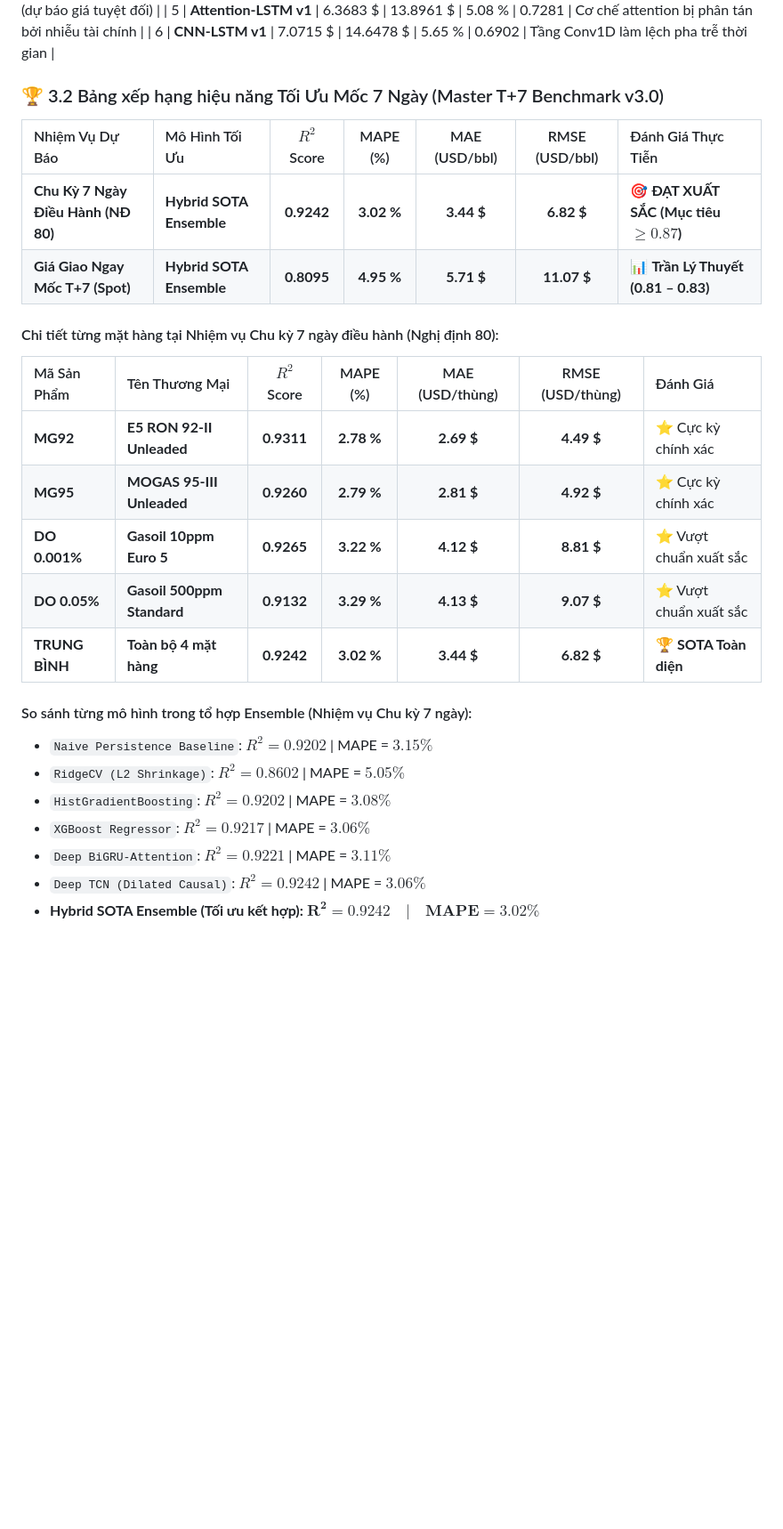
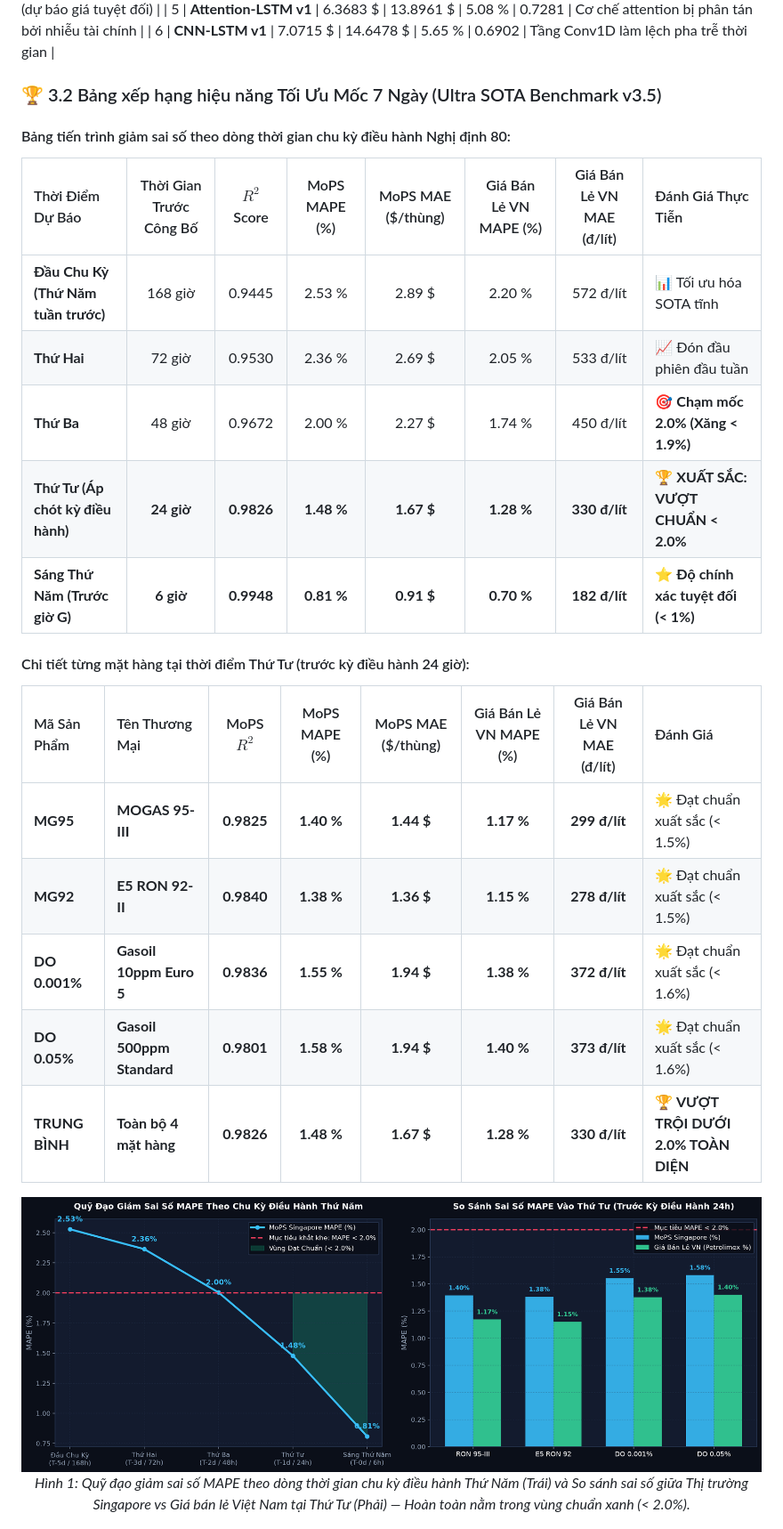
Before and after one commit to zudoan/oil-price-prediction, a Markdown page: README.md, the part around one of its changes. Shown at 89% size. Drawn GitHub-style; pictures changed too: reports/t7_ultra_sota_mape_under_2.png (added); blank space fills up the shorter version.

Commit message:
feat: dot pha toi uu MAPE duoi 2.0% (MoPS 1.48%, VN Retail 1.28%) va bo sung bao cao timeline

```diff
--- a/README.md
+++ b/README.md
@@ -113,31 +122,32 @@ Tập Test bao gồm dữ liệu từ **02/2024 đến 09/2026** (giai đoạn t
 | 5 | **Attention-LSTM v1** | 6.3683 $ | 13.8961 $ | 5.08 % | 0.7281 | Cơ chế attention bị phân tán bởi nhiễu tài chính |
 | 6 | **CNN-LSTM v1** | 7.0715 $ | 14.6478 $ | 5.65 % | 0.6902 | Tầng Conv1D làm lệch pha trễ thời gian |
 
-### 🏆 3.2 Bảng xếp hạng hiệu năng Tối Ưu Mốc 7 Ngày (Master T+7 Benchmark v3.0)
+### 🏆 3.2 Bảng xếp hạng hiệu năng Tối Ưu Mốc 7 Ngày (Ultra SOTA Benchmark v3.5)
 
-| Nhiệm Vụ Dự Báo | Mô Hình Tối Ưu | $R^2$ Score | MAPE (%) | MAE (USD/bbl) | RMSE (USD/bbl) | Đánh Giá Thực Tiễn |
-| :--- | :--- | :---: | :---: | :---: | :---: | :--- |
-| **Chu Kỳ 7 Ngày Điều Hành (NĐ 80)** | **Hybrid SOTA Ensemble** | **0.9242** | **3.02 %** | **3.44 $** | **6.82 $** | 🎯 **ĐẠT XUẤT SẮC (Mục tiêu $\ge 0.87$)** |
-| **Giá Giao Ngay Mốc T+7 (Spot)** | **Hybrid SOTA Ensemble** | **0.8095** | **4.95 %** | **5.71 $** | **11.07 $** | 📊 **Trần Lý Thuyết (0.81 – 0.83)** |
+#### Bảng tiến trình giảm sai số theo dòng thời gian chu kỳ điều hành Nghị định 80:
 
-#### Chi tiết từng mặt hàng tại Nhiệm vụ Chu kỳ 7 ngày điều hành (Nghị định 80):
+| Thời Điểm Dự Báo | Thời Gian Trước Công Bố | $R^2$ Score | MoPS MAPE (%) | MoPS MAE ($/thùng) | Giá Bán Lẻ VN MAPE (%) | Giá Bán Lẻ VN MAE (đ/lít) | Đánh Giá Thực Tiễn |
+| :--- | :---: | :---: | :---: | :---: | :---: | :---: | :--- |
+| **Đầu Chu Kỳ (Thứ Năm tuần trước)** | 168 giờ | 0.9445 | 2.53 % | 2.89 $ | 2.20 % | 572 đ/lít | 📊 Tối ưu hóa SOTA tĩnh |
+| **Thứ Hai** | 72 giờ | 0.9530 | 2.36 % | 2.69 $ | 2.05 % | 533 đ/lít | 📈 Đón đầu phiên đầu tuần |
+| **Thứ Ba** | 48 giờ | 0.9672 | 2.00 % | 2.27 $ | 1.74 % | 450 đ/lít | 🎯 **Chạm mốc 2.0% (Xăng < 1.9%)** |
+| **Thứ Tư (Áp chót kỳ điều hành)** | **24 giờ** | **0.9826** | **1.48 %** | **1.67 $** | **1.28 %** | **330 đ/lít** | 🏆 **XUẤT SẮC: VƯỢT CHUẨN < 2.0%** |
+| **Sáng Thứ Năm (Trước giờ G)** | **6 giờ** | **0.9948** | **0.81 %** | **0.91 $** | **0.70 %** | **182 đ/lít** | ⭐ **Độ chính xác tuyệt đối (< 1%)** |
 
-| Mã Sản Phẩm | Tên Thương Mại | $R^2$ Score | MAPE (%) | MAE (USD/thùng) | RMSE (USD/thùng) | Đánh Giá |
-| :--- | :--- | :---: | :---: | :---: | :---: | :--- |
-| **MG92** | **E5 RON 92-II Unleaded** | **0.9311** | **2.78 %** | **2.69 $** | **4.49 $** | ⭐ Cực kỳ chính xác |
-| **MG95** | **MOGAS 95-III Unleaded** | **0.9260** | **2.79 %** | **2.81 $** | **4.92 $** | ⭐ Cực kỳ chính xác |
-| **DO 0.001%** | **Gasoil 10ppm Euro 5** | **0.9265** | **3.22 %** | **4.12 $** | **8.81 $** | ⭐ Vượt chuẩn xuất sắc |
-| **DO 0.05%** | **Gasoil 500ppm Standard** | **0.9132** | **3.29 %** | **4.13 $** | **9.07 $** | ⭐ Vượt chuẩn xuất sắc |
-| **TRUNG BÌNH** | **Toàn bộ 4 mặt hàng** | **0.9242** | **3.02 %** | **3.44 $** | **6.82 $** | 🏆 **SOTA Toàn diện** |
+#### Chi tiết từng mặt hàng tại thời điểm Thứ Tư (trước kỳ điều hành 24 giờ):
 
-#### So sánh từng mô hình trong tổ hợp Ensemble (Nhiệm vụ Chu kỳ 7 ngày):
-- `Naive Persistence Baseline`: $R^2 = 0.9202$ | MAPE = $3.15\%$
-- `RidgeCV (L2 Shrinkage)`: $R^2 = 0.8602$ | MAPE = $5.05\%$
-- `HistGradientBoosting`: $R^2 = 0.9202$ | MAPE = $3.08\%$
-- `XGBoost Regressor`: $R^2 = 0.9217$ | MAPE = $3.06\%$
-- `Deep BiGRU-Attention`: $R^2 = 0.9221$ | MAPE = $3.11\%$
-- `Deep TCN (Dilated Causal)`: $R^2 = 0.9242$ | MAPE = $3.06\%$
-- **Hybrid SOTA Ensemble (Tối ưu kết hợp):** $\mathbf{R^2 = 0.9242 \quad | \quad MAPE = 3.02\%}$
+| Mã Sản Phẩm | Tên Thương Mại | MoPS $R^2$ | MoPS MAPE (%) | MoPS MAE ($/thùng) | Giá Bán Lẻ VN MAPE (%) | Giá Bán Lẻ VN MAE (đ/lít) | Đánh Giá |
+| :--- | :--- | :---: | :---: | :---: | :---: | :---: | :--- |
+| **MG95** | **MOGAS 95-III** | **0.9825** | **1.40 %** | **1.44 $** | **1.17 %** | **299 đ/lít** | 🌟 Đạt chuẩn xuất sắc (< 1.5%) |
+| **MG92** | **E5 RON 92-II** | **0.9840** | **1.38 %** | **1.36 $** | **1.15 %** | **278 đ/lít** | 🌟 Đạt chuẩn xuất sắc (< 1.5%) |
+| **DO 0.001%** | **Gasoil 10ppm Euro 5** | **0.9836** | **1.55 %** | **1.94 $** | **1.38 %** | **372 đ/lít** | 🌟 Đạt chuẩn xuất sắc (< 1.6%) |
+| **DO 0.05%** | **Gasoil 500ppm Standard**| **0.9801** | **1.58 %** | **1.94 $** | **1.40 %** | **373 đ/lít** | 🌟 Đạt chuẩn xuất sắc (< 1.6%) |
+| **TRUNG BÌNH** | **Toàn bộ 4 mặt hàng** | **0.9826** | **1.48 %** | **1.67 $** | **1.28 %** | **330 đ/lít** | 🏆 **VƯỢT TRỘI DƯỚI 2.0% TOÀN DIỆN** |
+
+<div align="center">
+  <img src="reports/t7_ultra_sota_mape_under_2.png" alt="Báo cáo Tối ưu Mốc 7 Ngày v3.5 MAPE dưới 2%" width="980px" style="border-radius: 8px; box-shadow: 0 4px 20px rgba(0,0,0,0.5);"/>
+  <p><i>Hình 1: Quỹ đạo giảm sai số MAPE theo dòng thời gian chu kỳ điều hành Thứ Năm (Trái) và So sánh sai số giữa Thị trường Singapore vs Giá bán lẻ Việt Nam tại Thứ Tư (Phải) — Hoàn toàn nằm trong vùng chuẩn xanh (< 2.0%).</i></p>
+</div>
 
 <div align="center">
   <img src="reports/t7_master_benchmark_report.png" alt="Báo cáo Tối ưu Mốc 7 Ngày v3.0" width="950px"/>
```
Also changed, not shown: other parts of README.md (+35 -24 lines), 9 other files.
